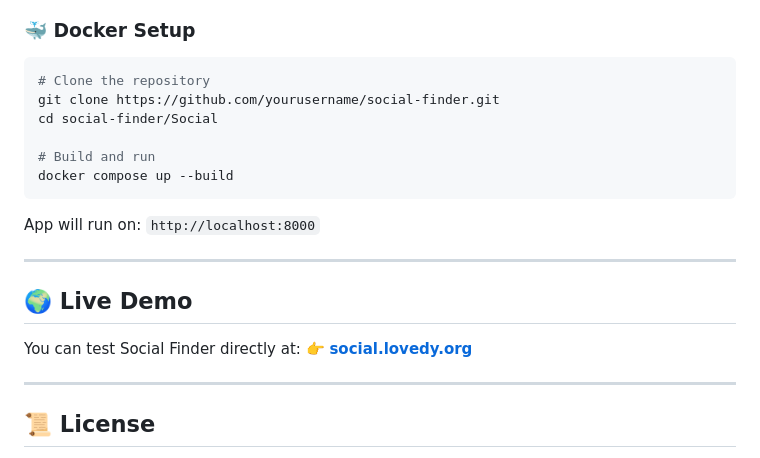
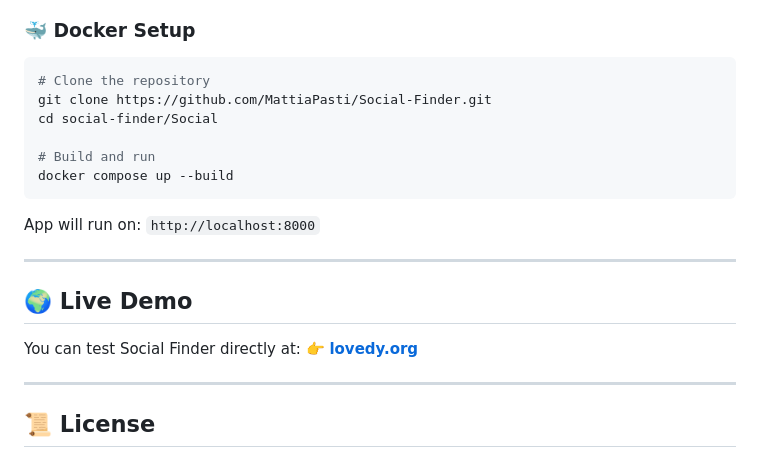
Before and after one commit to MattiaPasti/Social-Finder, a Markdown page: README.md, the part around the change. Rendered like a GitHub page.

````diff
--- a/README.md
+++ b/README.md
@@ -63,7 +63,7 @@ App will run on: `http://localhost:5000`
 
 ```bash
 # Clone the repository
-git clone https://github.com/yourusername/social-finder.git
+git clone https://github.com/MattiaPasti/Social-Finder.git
 cd social-finder/Social
 
 # Build and run
@@ -77,7 +77,7 @@ App will run on: `http://localhost:8000`
 ## 🌍 Live Demo
 
 You can test Social Finder directly at:
-👉 [**social.lovedy.org**](https://lovedy.org)
+👉 [**lovedy.org**](https://lovedy.org)
 
 ---
 
````
